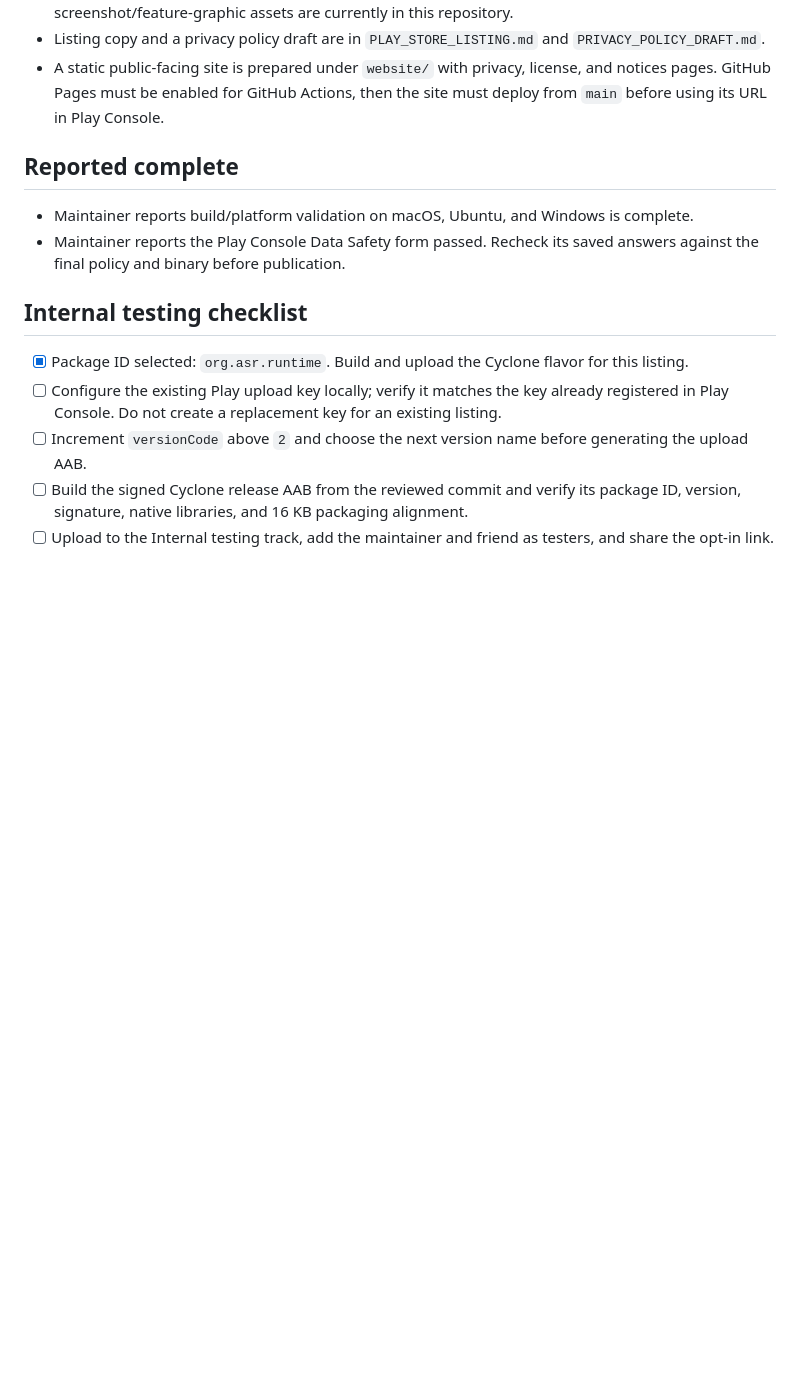
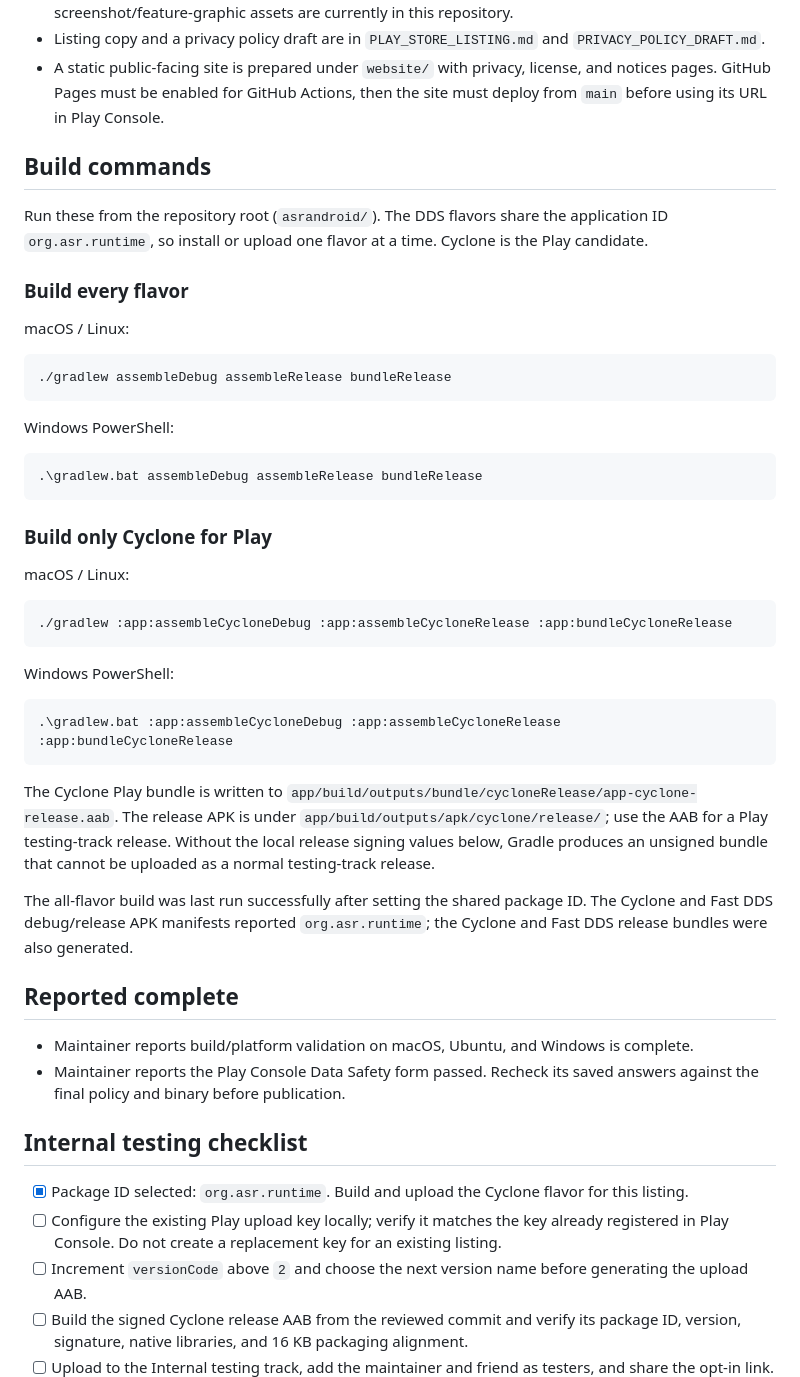
Before and after one commit to ShreyasDamase/asr-android-runtime, a Markdown page: docs/PLAY_STORE_RELEASE_STATUS.md, the part around the change. Rendered like a GitHub page; blank space fills up the shorter version.

Commit message:
Document Android build commands

````diff
--- a/docs/PLAY_STORE_RELEASE_STATUS.md
+++ b/docs/PLAY_STORE_RELEASE_STATUS.md
@@ -21,6 +21,42 @@ The first distribution target is the Google Play internal testing track so the m
 - **Not prepared yet:** phone screenshots and the 1024 × 500 feature graphic. No Play screenshot/feature-graphic assets are currently in this repository.
 - Listing copy and a privacy policy draft are in `PLAY_STORE_LISTING.md` and `PRIVACY_POLICY_DRAFT.md`.
 - A static public-facing site is prepared under `website/` with privacy, license, and notices pages. GitHub Pages must be enabled for GitHub Actions, then the site must deploy from `main` before using its URL in Play Console.
+
+## Build commands
+
+Run these from the repository root (`asrandroid/`). The DDS flavors share the application ID `org.asr.runtime`, so install or upload one flavor at a time. Cyclone is the Play candidate.
+
+### Build every flavor
+
+macOS / Linux:
+
+```sh
+./gradlew assembleDebug assembleRelease bundleRelease
+```
+
+Windows PowerShell:
+
+```powershell
+.\gradlew.bat assembleDebug assembleRelease bundleRelease
+```
+
+### Build only Cyclone for Play
+
+macOS / Linux:
+
+```sh
+./gradlew :app:assembleCycloneDebug :app:assembleCycloneRelease :app:bundleCycloneRelease
+```
+
+Windows PowerShell:
+
+```powershell
+.\gradlew.bat :app:assembleCycloneDebug :app:assembleCycloneRelease :app:bundleCycloneRelease
+```
+
+The Cyclone Play bundle is written to `app/build/outputs/bundle/cycloneRelease/app-cyclone-release.aab`. The release APK is under `app/build/outputs/apk/cyclone/release/`; use the AAB for a Play testing-track release. Without the local release signing values below, Gradle produces an unsigned bundle that cannot be uploaded as a normal testing-track release.
+
+The all-flavor build was last run successfully after setting the shared package ID. The Cyclone and Fast DDS debug/release APK manifests reported `org.asr.runtime`; the Cyclone and Fast DDS release bundles were also generated.
 
 ## Reported complete
 
````
